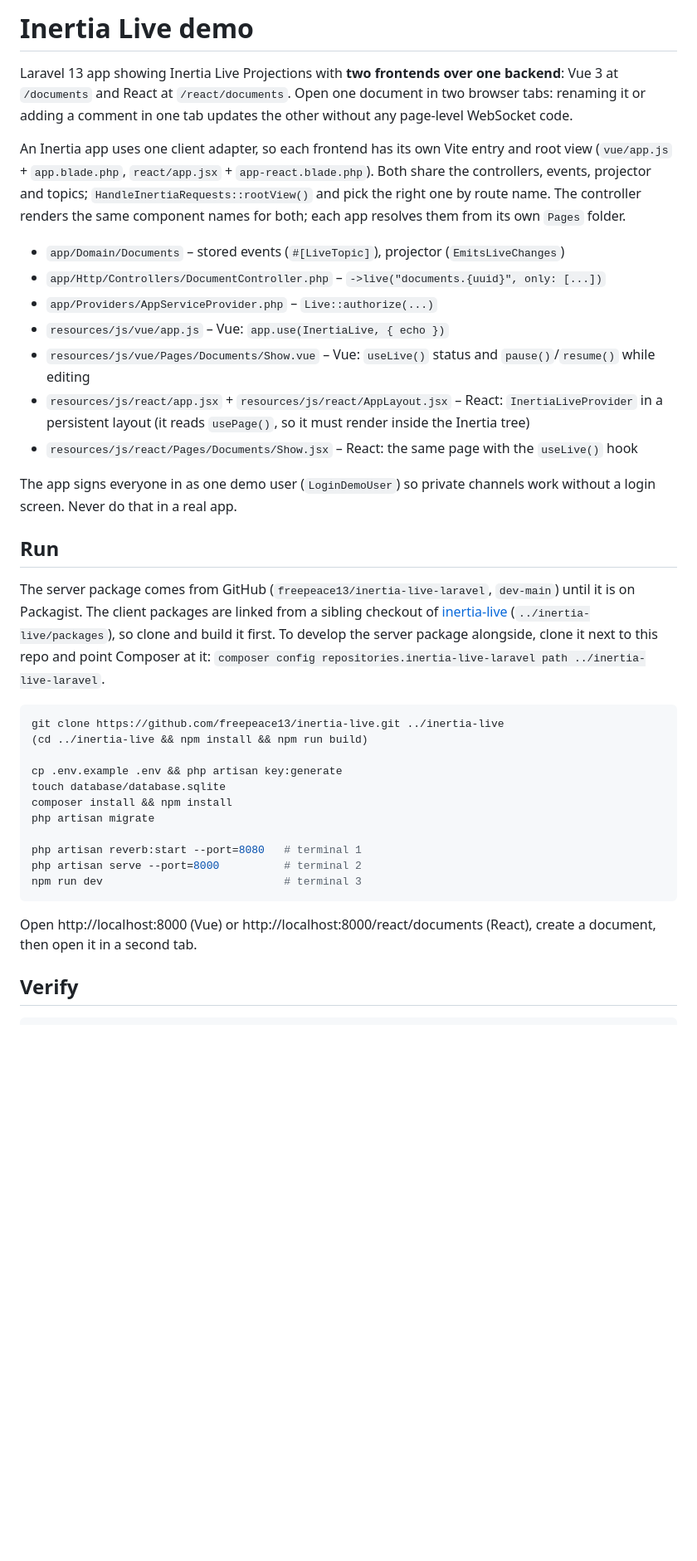
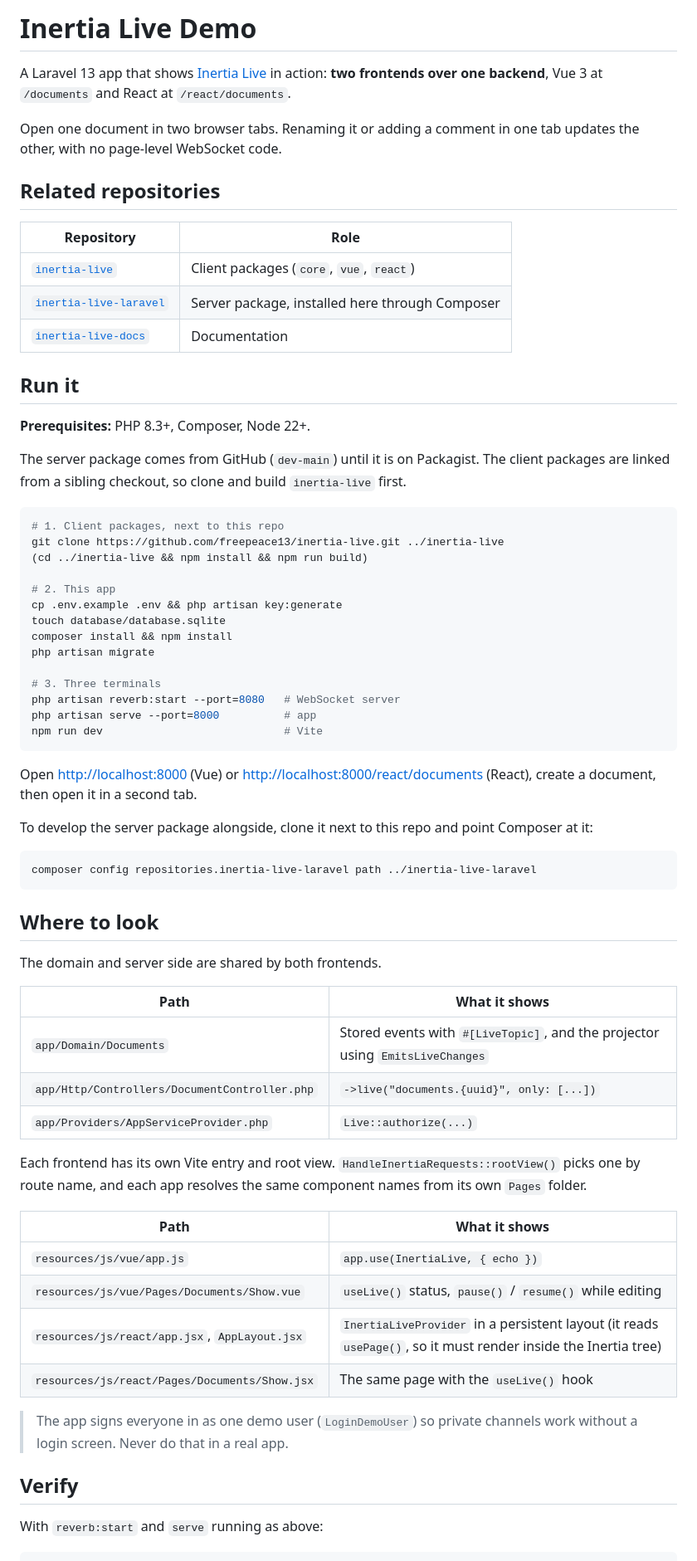
Before and after one commit to freepeace13/inertia-live-demo, a Markdown page: README.md, the part around one of its changes. Shown at 83% size. GitHub-like rendering; blank space fills up the shorter version.

Commit message:
Rewrite README
Co-Authored-By: Claude Sonnet 5.5 <noreply@anthropic.com>

````diff
--- a/README.md
+++ b/README.md
@@ -1,39 +1,71 @@
-# Inertia Live demo
+# Inertia Live Demo
 
-Laravel 13 app showing Inertia Live Projections with **two frontends over one backend**: Vue 3 at `/documents` and React at `/react/documents`. Open one document in two browser tabs: renaming it or adding a comment in one tab updates the other without any page-level WebSocket code.
+A Laravel 13 app that shows [Inertia Live](https://github.com/freepeace13/inertia-live) in action: **two frontends over one backend**, Vue 3 at `/documents` and React at `/react/documents`.
 
-An Inertia app uses one client adapter, so each frontend has its own Vite entry and root view (`vue/app.js` + `app.blade.php`, `react/app.jsx` + `app-react.blade.php`). Both share the controllers, events, projector and topics; `HandleInertiaRequests::rootView()` and pick the right one by route name. The controller renders the same component names for both; each app resolves them from its own `Pages` folder.
+Open one document in two browser tabs. Renaming it or adding a comment in one tab updates the other, with no page-level WebSocket code.
 
-- `app/Domain/Documents` – stored events (`#[LiveTopic]`), projector (`EmitsLiveChanges`)
-- `app/Http/Controllers/DocumentController.php` – `->live("documents.{uuid}", only: [...])`
-- `app/Providers/AppServiceProvider.php` – `Live::authorize(...)`
-- `resources/js/vue/app.js` – Vue: `app.use(InertiaLive, { echo })`
-- `resources/js/vue/Pages/Documents/Show.vue` – Vue: `useLive()` status and `pause()`/`resume()` while editing
-- `resources/js/react/app.jsx` + `resources/js/react/AppLayout.jsx` – React: `InertiaLiveProvider` in a persistent layout (it reads `usePage()`, so it must render inside the Inertia tree)
-- `resources/js/react/Pages/Documents/Show.jsx` – React: the same page with the `useLive()` hook
+## Related repositories
 
-The app signs everyone in as one demo user (`LoginDemoUser`) so private channels work without a login screen. Never do that in a real app.
+| Repository | Role |
+| --- | --- |
+| [`inertia-live`](https://github.com/freepeace13/inertia-live) | Client packages (`core`, `vue`, `react`) |
+| [`inertia-live-laravel`](https://github.com/freepeace13/inertia-live-laravel) | Server package, installed here through Composer |
+| [`inertia-live-docs`](https://github.com/freepeace13/inertia-live-docs) | Documentation |
 
-## Run
+## Run it
 
-The server package comes from GitHub (`freepeace13/inertia-live-laravel`, `dev-main`) until it is on Packagist. The client packages are linked from a sibling checkout of [inertia-live](https://github.com/freepeace13/inertia-live) (`../inertia-live/packages`), so clone and build it first. To develop the server package alongside, clone it next to this repo and point Composer at it: `composer config repositories.inertia-live-laravel path ../inertia-live-laravel`.
+**Prerequisites:** PHP 8.3+, Composer, Node 22+.
+
+The server package comes from GitHub (`dev-main`) until it is on Packagist. The client packages are linked from a sibling checkout, so clone and build `inertia-live` first.
 
 ```bash
+# 1. Client packages, next to this repo
 git clone https://github.com/freepeace13/inertia-live.git ../inertia-live
 (cd ../inertia-live && npm install && npm run build)
 
+# 2. This app
 cp .env.example .env && php artisan key:generate
 touch database/database.sqlite
 composer install && npm install
 php artisan migrate
 
-php artisan reverb:start --port=8080   # terminal 1
-php artisan serve --port=8000          # terminal 2
-npm run dev                            # terminal 3
+# 3. Three terminals
+php artisan reverb:start --port=8080   # WebSocket server
+php artisan serve --port=8000          # app
+npm run dev                            # Vite
 ```
 
-Open http://localhost:8000 (Vue) or http://localhost:8000/react/documents (React), create a document, then open it in a second tab.
+Open <http://localhost:8000> (Vue) or <http://localhost:8000/react/documents> (React), create a document, then open it in a second tab.
+
+To develop the server package alongside, clone it next to this repo and point Composer at it:
+
+```bash
+composer config repositories.inertia-live-laravel path ../inertia-live-laravel
+```
+
+## Where to look
+
+The domain and server side are shared by both frontends.
+
+| Path | What it shows |
+| --- | --- |
+| `app/Domain/Documents` | Stored events with `#[LiveTopic]`, and the projector using `EmitsLiveChanges` |
+| `app/Http/Controllers/DocumentController.php` | `->live("documents.{uuid}", only: [...])` |
+| `app/Providers/AppServiceProvider.php` | `Live::authorize(...)` |
+
+Each frontend has its own Vite entry and root view. `HandleInertiaRequests::rootView()` picks one by route name, and each app resolves the same component names from its own `Pages` folder.
+
+| Path | What it shows |
+| --- | --- |
+| `resources/js/vue/app.js` | `app.use(InertiaLive, { echo })` |
+| `resources/js/vue/Pages/Documents/Show.vue` | `useLive()` status, `pause()` / `resume()` while editing |
+| `resources/js/react/app.jsx`, `AppLayout.jsx` | `InertiaLiveProvider` in a persistent layout (it reads `usePage()`, so it must render inside the Inertia tree) |
+| `resources/js/react/Pages/Documents/Show.jsx` | The same page with the `useLive()` hook |
+
+> The app signs everyone in as one demo user (`LoginDemoUser`) so private channels work without a login screen. Never do that in a real app.
 
 ## Verify
 
+With `reverb:start` and `serve` running as above:
+
 ```bash
````
Also changed, not shown: other parts of README.md (+6 -5 lines).
